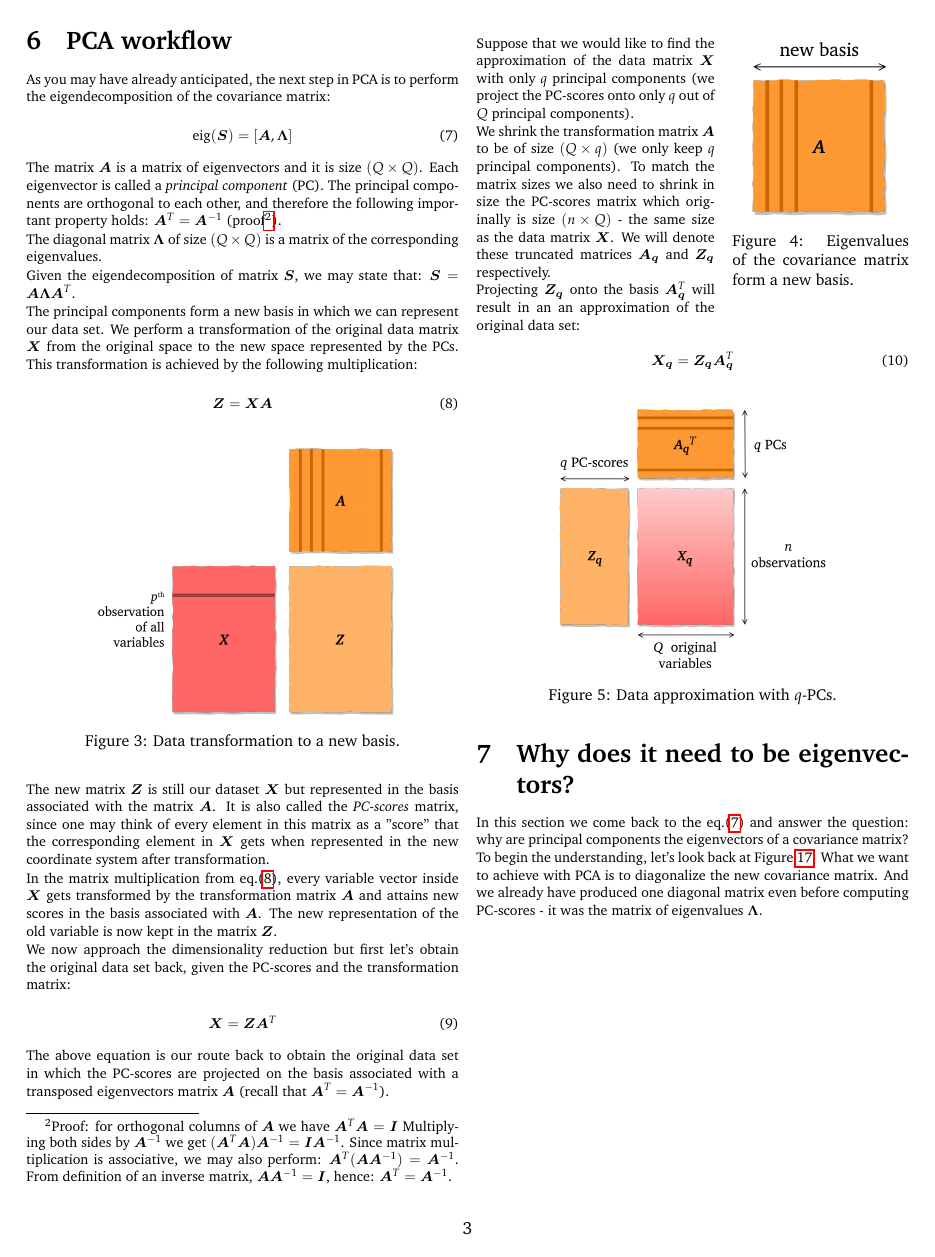
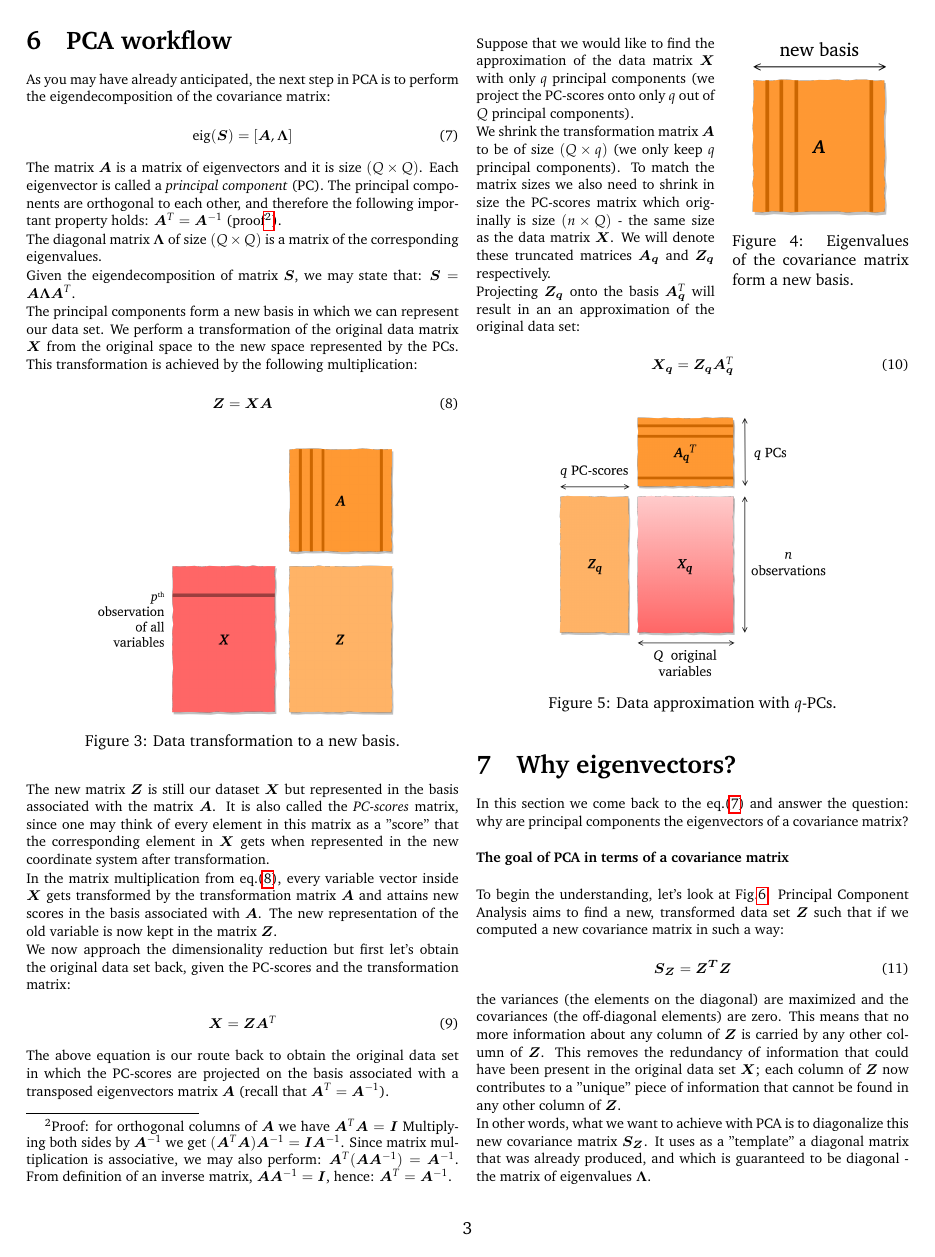
Before and after one commit to kamilazdybal/ulb-atm-phd, a LaTeX document (PCA/PCA.tex): page 3 of 7. Compiled offline with pdfLaTeX.

Commit message:
PCA notes updates

```diff
--- a/PCA/PCA.tex
+++ b/PCA/PCA.tex
@@ -331,9 +333,25 @@ Projecting $\bm{Z_q}$ onto the basis $\bm{A_q}^T$ will result in an an approxima
 
 
 
-\section{Why does it need to be eigenvectors?}
+\section{Why eigenvectors?}
 
-In this section we come back to the eq.(\ref{eq:eig-dec}) and answer the question: why are principal components the eigenvectors of a covariance matrix? To begin the understanding, let's look back at Figure \ref{fig:PC-scores}. What we want to achieve with PCA is to diagonalize the new covariance matrix. And we already have produced one diagonal matrix even before computing PC-scores - it was the matrix of eigenvalues $\bm{\Lambda}$.
+In this section we come back to the eq.(\ref{eq:eig-dec}) and answer the question: why are principal components the eigenvectors of a covariance matrix?
+
+\,\,
+\,\,
 
 
-\newpage
+\textbf{The goal of PCA in terms of a covariance matrix}
+
+\,\,
+\,\,
+
+To begin the understanding, let's look at Fig.\ref{fig:PC-scores}. Principal Component Analysis aims to find a new, transformed data set $\bm{Z}$ such that if we computed a new covariance matrix in such a way:
+
+\begin{equation}
+\bm{S_Z} =  \bm{Z^T} \bm{Z}
+\end{equation}
+
+the variances (the elements on the diagonal) are maximized and the covariances (the off-diagonal elements) are zero. This means that no more information about any column of $\bm{Z}$ is carried by any other column of $\bm{Z}$. This removes the redundancy of information that could have been present in the original data set $\bm{X}$; each column of $\bm{Z}$ now contributes to a "unique" piece of information that cannot be found in any other column of $\bm{Z}$.
+
+In other words, what we want to achieve with PCA is to diagonalize this new covariance matrix $\bm{S_Z}$. It uses as a "template" a diagonal matrix that was already produced, and which is guaranteed to be diagonal - the matrix of eigenvalues $\bm{\Lambda}$.
@@ -340,3 +362,9 @@ In this section we come back to the eq.(\ref{eq:eig-dec}) and answer the questio
+\label{fig:PC-scores}
+\end{figure}
+
+There is one more thing owed explaining. We mentioned before that the elements on the diagonal are maximized, so is this also achieved by taking the eigenvalues matrix as a template? It turns out that the answer is yes. PCA achieves both things at the same time: it diagonalizes the new covariance matrix and it makes the diagonal elements maximum possible. Pretty neat, no?
+
+
 
 \section{Python examples}
 
```
Also changed, not shown: PCA/PCA.pdf, PCA/PCA.tex (44 more changed lines).
